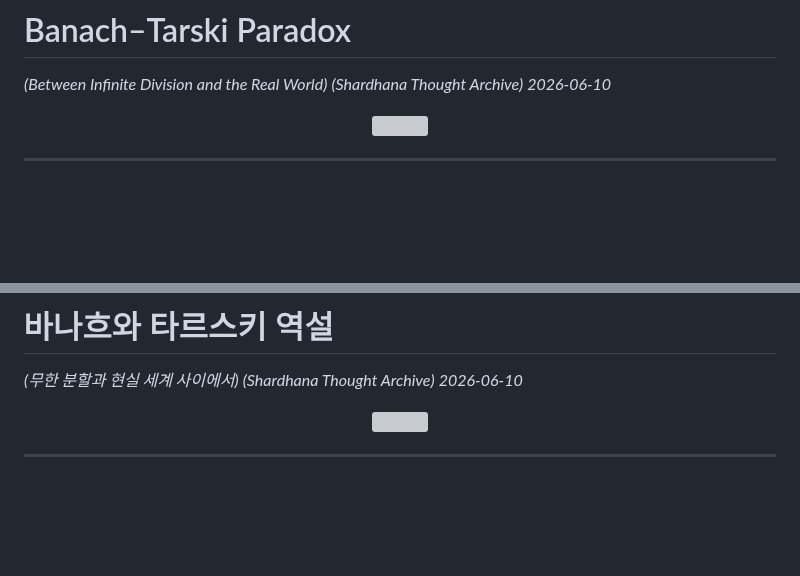
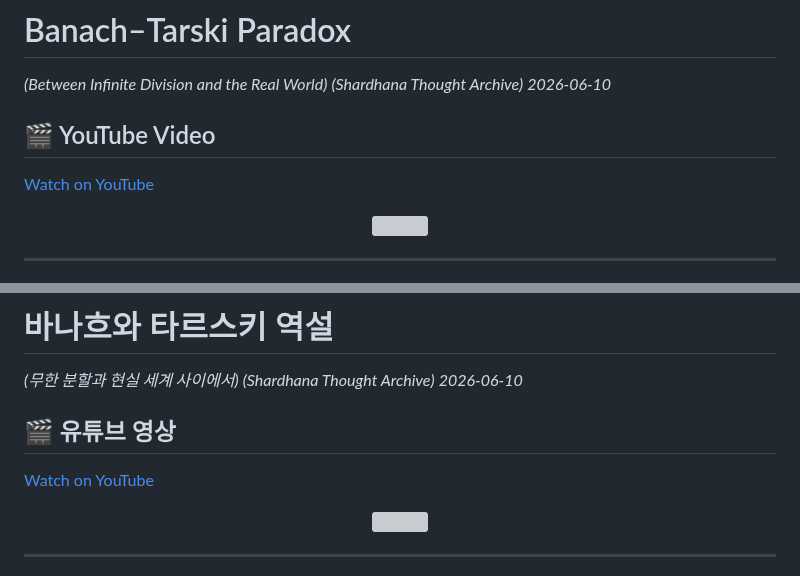
Before and after one commit to michin-jjangddol/shardhana, a Markdown page: docs/thoughts/banach-tarski-paradox-notes.md, 2 parts joined by grey strips. Drawn GitHub-style; blank space fills up the shorter version; grey boxes are pictures that could not be loaded.

Commit message:
Add YouTube archive link to Banach-Tarski paradox notes

```diff
--- a/docs/thoughts/banach-tarski-paradox-notes.md
+++ b/docs/thoughts/banach-tarski-paradox-notes.md
@@ -5,6 +5,10 @@
 *(Between Infinite Division and the Real World)*
 *(Shardhana Thought Archive)*
 *2026-06-10*
+
+## 🎬 YouTube Video
+
+[Watch on YouTube](https://youtu.be/K4JC6AUtP4g)
 
 <p align="center">
   <img src="../assets/images/banach-tarski-paradox-notes-en.png" width="90%">
@@ -168,6 +172,10 @@ but **another way of observing the real world.**
 *(Shardhana Thought Archive)*
 *2026-06-10*
 
+## 🎬 유튜브 영상
+
+[Watch on YouTube](https://youtu.be/7c9iEZyWbmU)
+
 <p align="center">
   <img src="../assets/images/banach-tarski-paradox-notes-ko.png" width="90%">
 </p>
```
